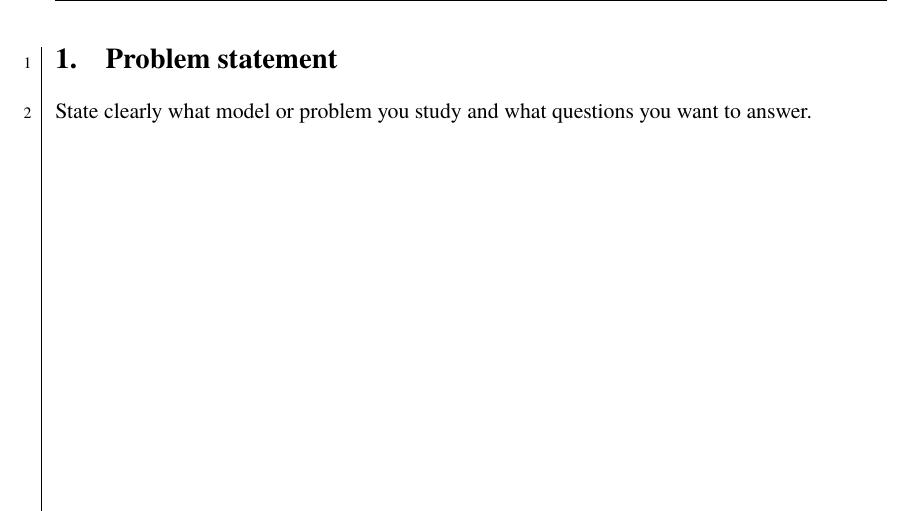
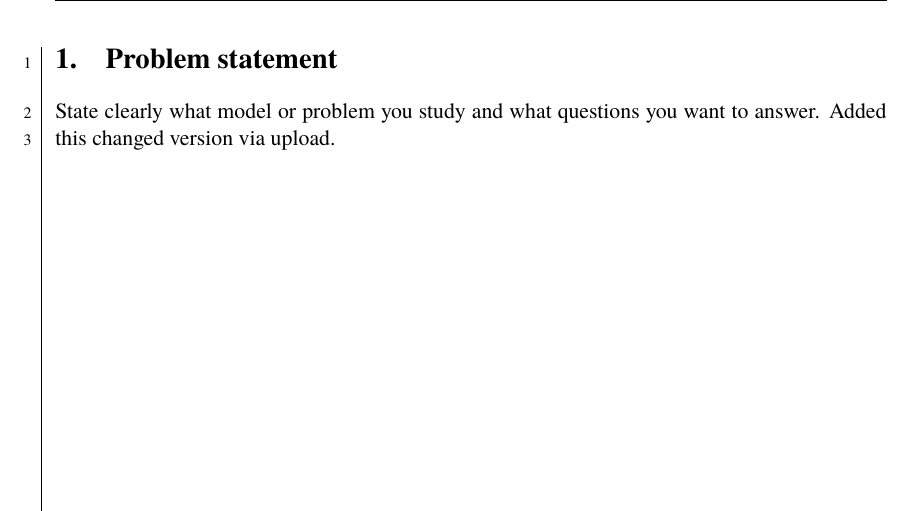
Before and after one commit to dragonesk22/MOCS, a LaTeX document (reports/L1/src/main.tex, which reads reports/L1/src/texfiles/introduction.tex): part of page 3 of 10, cut so that both start at the same text. Compiled offline with XeLaTeX; a missing font is replaced by an installed copy or a similar font.

Commit message:
Further updates of the README.md and test in introduction.tex.
Signed-off-by: Juan Rodriguez <juan.e.rodriguez.c.00@gmail.com>

```diff
--- a/reports/L1/src/texfiles/introduction.tex
+++ b/reports/L1/src/texfiles/introduction.tex
@@ -1,2 +1,3 @@
 \section{Problem statement}
-State clearly what model or problem you study and what questions you want to answer.
+State clearly what model or problem you study and what questions you want to answer. Added this changed version via
+upload.
```
Also changed, not shown: README.md, reports/L1/src/main.pdf (deleted).
